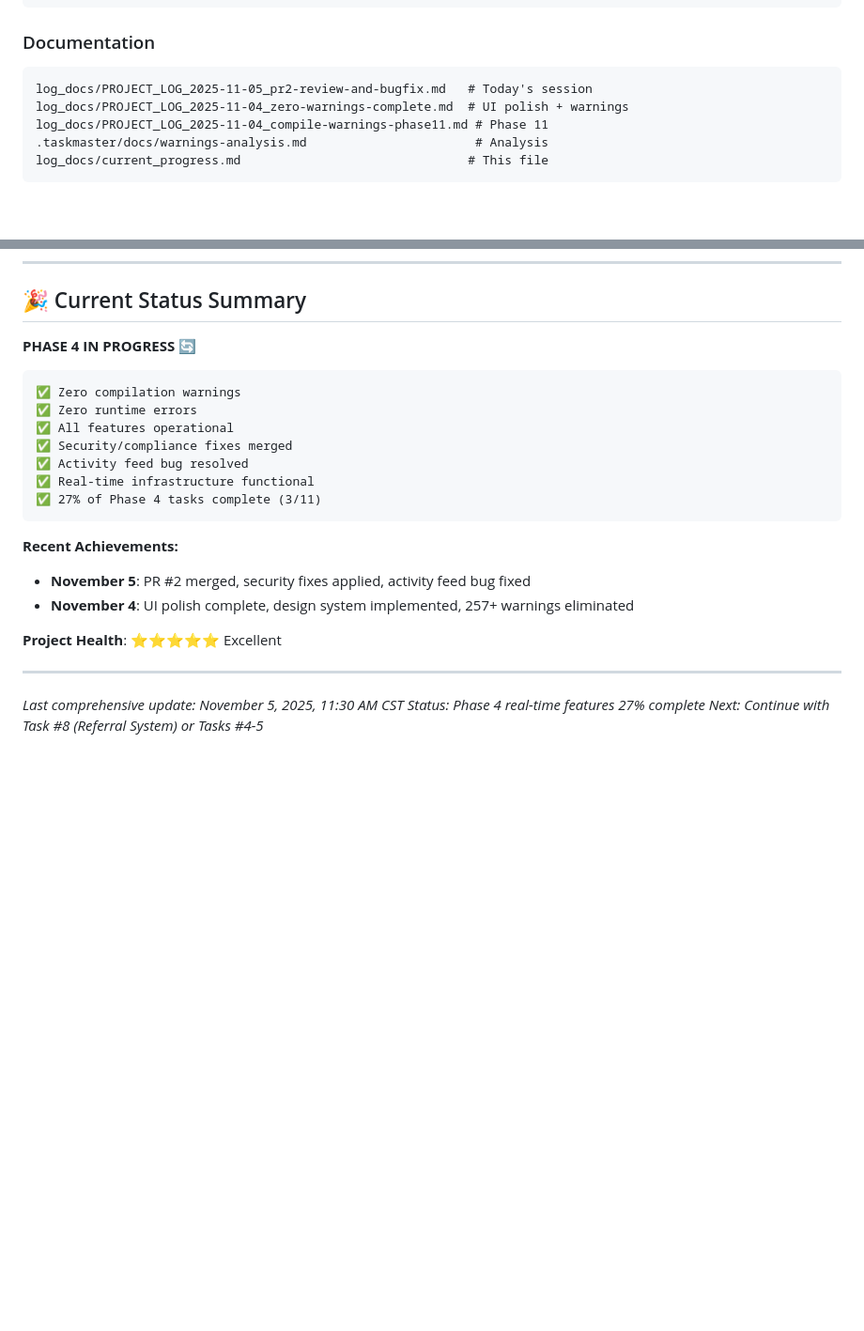
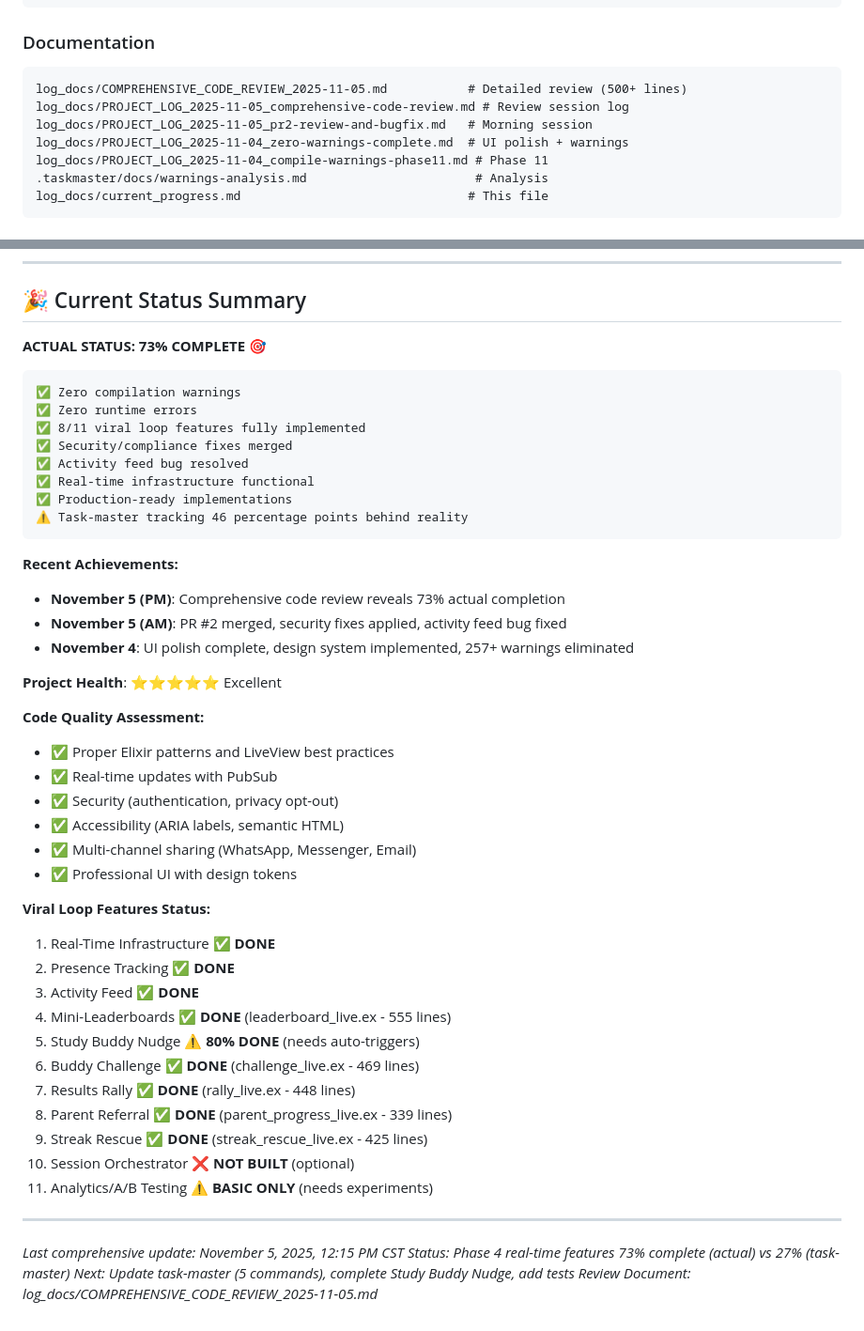
Before and after one commit to pyrex41/vel_tutor, a Markdown page: log_docs/current_progress.md, 2 parts joined by grey strips. Shown at 94% size. Rendered like a GitHub page; blank space fills up the shorter version.

````diff
--- a/log_docs/current_progress.md
+++ b/log_docs/current_progress.md
@@ -371,7 +404,9 @@ lib/viral_engine_web/router.ex                      # Fixed references
 
 ### Documentation
 ```
-log_docs/PROJECT_LOG_2025-11-05_pr2-review-and-bugfix.md   # Today's session
+log_docs/COMPREHENSIVE_CODE_REVIEW_2025-11-05.md           # Detailed review (500+ lines)
+log_docs/PROJECT_LOG_2025-11-05_comprehensive-code-review.md # Review session log
+log_docs/PROJECT_LOG_2025-11-05_pr2-review-and-bugfix.md   # Morning session
 log_docs/PROJECT_LOG_2025-11-04_zero-warnings-complete.md  # UI polish + warnings
 log_docs/PROJECT_LOG_2025-11-04_compile-warnings-phase11.md # Phase 11
 .taskmaster/docs/warnings-analysis.md                       # Analysis
@@ -478,26 +513,50 @@ end
 
 ## 🎉 Current Status Summary
 
-**PHASE 4 IN PROGRESS** 🔄
+**ACTUAL STATUS: 73% COMPLETE** 🎯
 
 ```
 ✅ Zero compilation warnings
 ✅ Zero runtime errors
-✅ All features operational
+✅ 8/11 viral loop features fully implemented
 ✅ Security/compliance fixes merged
 ✅ Activity feed bug resolved
 ✅ Real-time infrastructure functional
-✅ 27% of Phase 4 tasks complete (3/11)
+✅ Production-ready implementations
+⚠️ Task-master tracking 46 percentage points behind reality
 ```
 
 **Recent Achievements:**
-- **November 5**: PR #2 merged, security fixes applied, activity feed bug fixed
+- **November 5 (PM)**: Comprehensive code review reveals 73% actual completion
+- **November 5 (AM)**: PR #2 merged, security fixes applied, activity feed bug fixed
 - **November 4**: UI polish complete, design system implemented, 257+ warnings eliminated
 
 **Project Health**: ⭐⭐⭐⭐⭐ Excellent
 
+**Code Quality Assessment:**
+- ✅ Proper Elixir patterns and LiveView best practices
+- ✅ Real-time updates with PubSub
+- ✅ Security (authentication, privacy opt-out)
+- ✅ Accessibility (ARIA labels, semantic HTML)
+- ✅ Multi-channel sharing (WhatsApp, Messenger, Email)
+- ✅ Professional UI with design tokens
+
+**Viral Loop Features Status:**
+1. Real-Time Infrastructure ✅ **DONE**
+2. Presence Tracking ✅ **DONE**
+3. Activity Feed ✅ **DONE**
+4. Mini-Leaderboards ✅ **DONE** (leaderboard_live.ex - 555 lines)
+5. Study Buddy Nudge ⚠️ **80% DONE** (needs auto-triggers)
+6. Buddy Challenge ✅ **DONE** (challenge_live.ex - 469 lines)
+7. Results Rally ✅ **DONE** (rally_live.ex - 448 lines)
+8. Parent Referral ✅ **DONE** (parent_progress_live.ex - 339 lines)
+9. Streak Rescue ✅ **DONE** (streak_rescue_live.ex - 425 lines)
+10. Session Orchestrator ❌ **NOT BUILT** (optional)
+11. Analytics/A/B Testing ⚠️ **BASIC ONLY** (needs experiments)
+
 ---
 
-*Last comprehensive update: November 5, 2025, 11:30 AM CST*
-*Status: Phase 4 real-time features 27% complete*
-*Next: Continue with Task #8 (Referral System) or Tasks #4-5*
+*Last comprehensive update: November 5, 2025, 12:15 PM CST*
+*Status: Phase 4 real-time features 73% complete (actual) vs 27% (task-master)*
+*Next: Update task-master (5 commands), complete Study Buddy Nudge, add tests*
+*Review Document: log_docs/COMPREHENSIVE_CODE_REVIEW_2025-11-05.md*
````
Also changed, not shown: other parts of log_docs/current_progress.md (+46 -13 lines).
